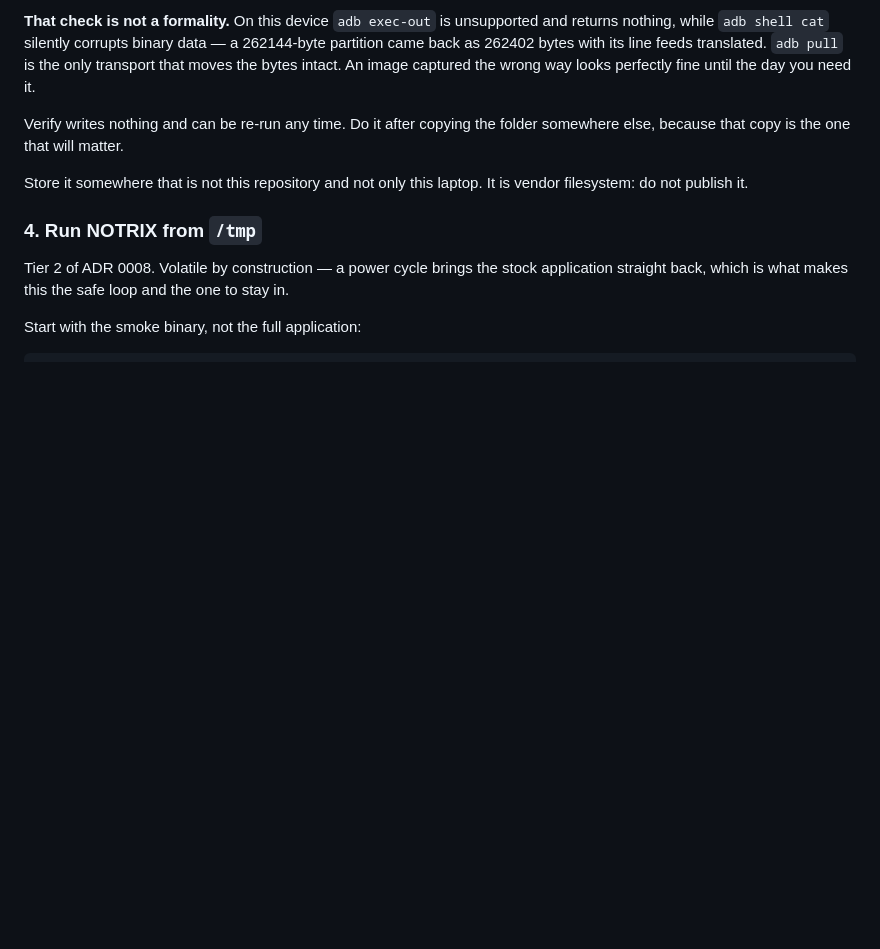
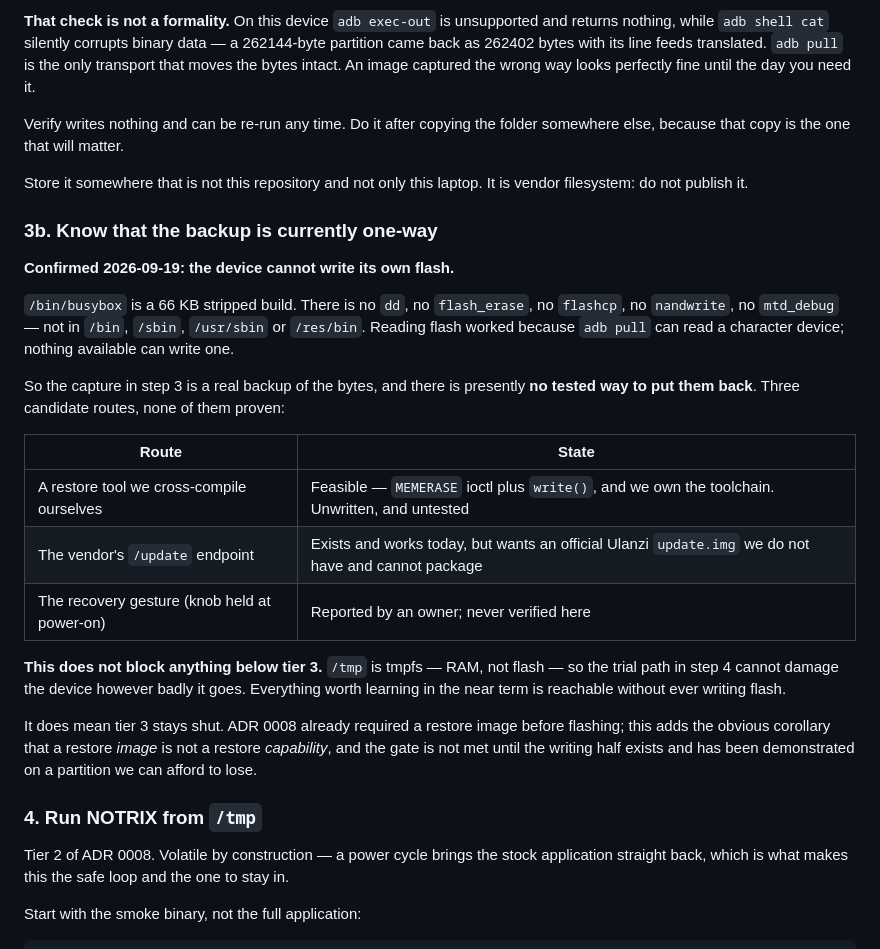
Before and after one commit to galadril/Stipple, a Markdown page: docs/bring-up.md, the part around the change. Rendered like a GitHub page; blank space fills up the shorter version.

```diff
--- a/docs/bring-up.md
+++ b/docs/bring-up.md
@@ -121,6 +121,34 @@ folder somewhere else, because that copy is the one that will matter.
 Store it somewhere that is not this repository and not only this laptop. It is
 vendor filesystem: do not publish it.
 
+### 3b. Know that the backup is currently one-way
+
+**Confirmed 2026-09-19: the device cannot write its own flash.**
+
+`/bin/busybox` is a 66 KB stripped build. There is no `dd`, no `flash_erase`,
+no `flashcp`, no `nandwrite`, no `mtd_debug` — not in `/bin`, `/sbin`,
+`/usr/sbin` or `/res/bin`. Reading flash worked because `adb pull` can read a
+character device; nothing available can write one.
+
+So the capture in step 3 is a real backup of the bytes, and there is presently
+**no tested way to put them back**. Three candidate routes, none of them proven:
+
+| Route | State |
+|---|---|
+| A restore tool we cross-compile ourselves | Feasible — `MEMERASE` ioctl plus `write()`, and we own the toolchain. Unwritten, and untested |
+| The vendor's `/update` endpoint | Exists and works today, but wants an official Ulanzi `update.img` we do not have and cannot package |
+| The recovery gesture (knob held at power-on) | Reported by an owner; never verified here |
+
+**This does not block anything below tier 3.** `/tmp` is tmpfs — RAM, not flash
+— so the trial path in step 4 cannot damage the device however badly it goes.
+Everything worth learning in the near term is reachable without ever writing
+flash.
+
+It does mean tier 3 stays shut. ADR 0008 already required a restore image before
+flashing; this adds the obvious corollary that a restore *image* is not a restore
+*capability*, and the gate is not met until the writing half exists and has been
+demonstrated on a partition we can afford to lose.
+
 ### 4. Run NOTRIX from `/tmp`
 
 Tier 2 of ADR 0008. Volatile by construction — a power cycle brings the stock
```
Also changed, not shown: docs/adr/0008-installer-helper.md (+48 -0 lines).
